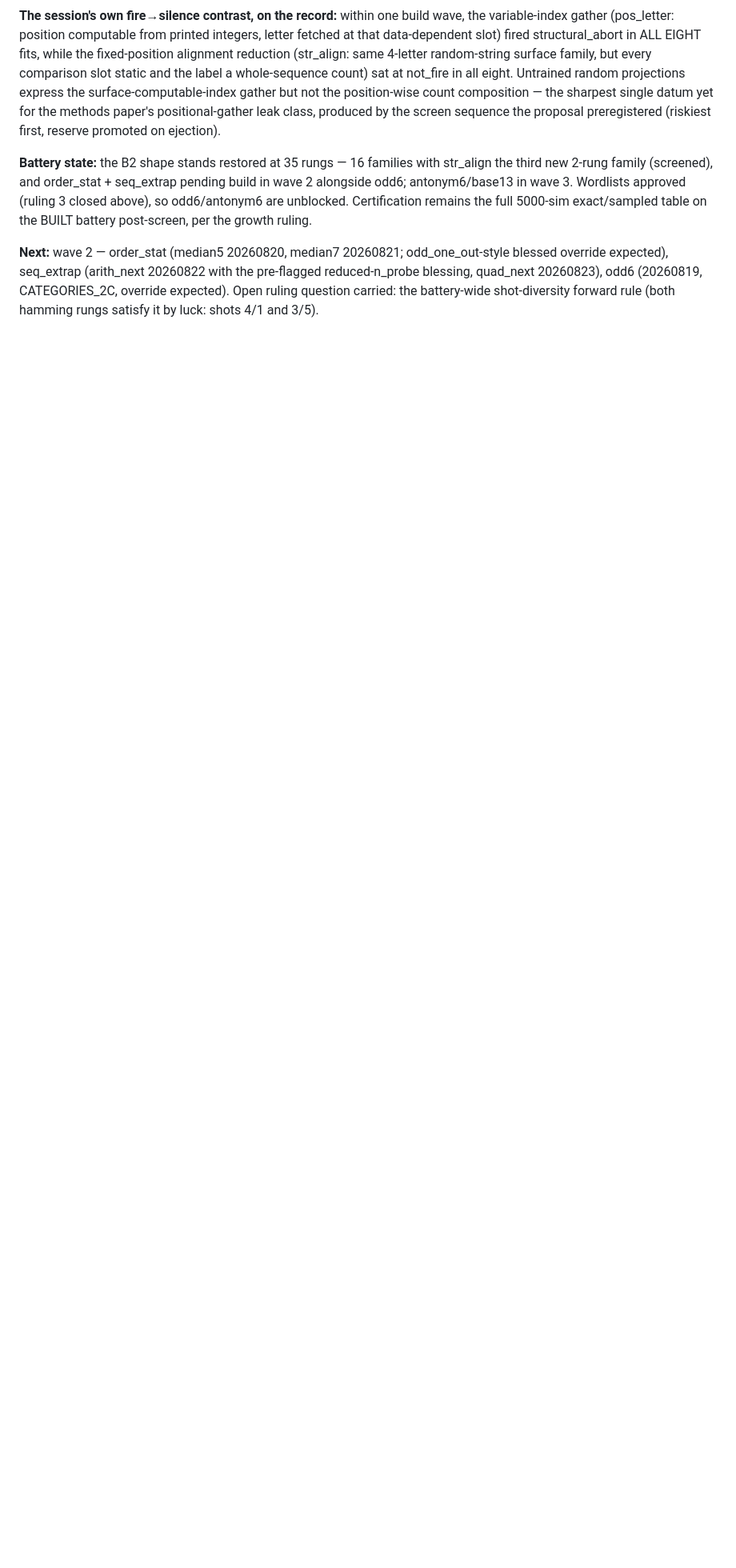
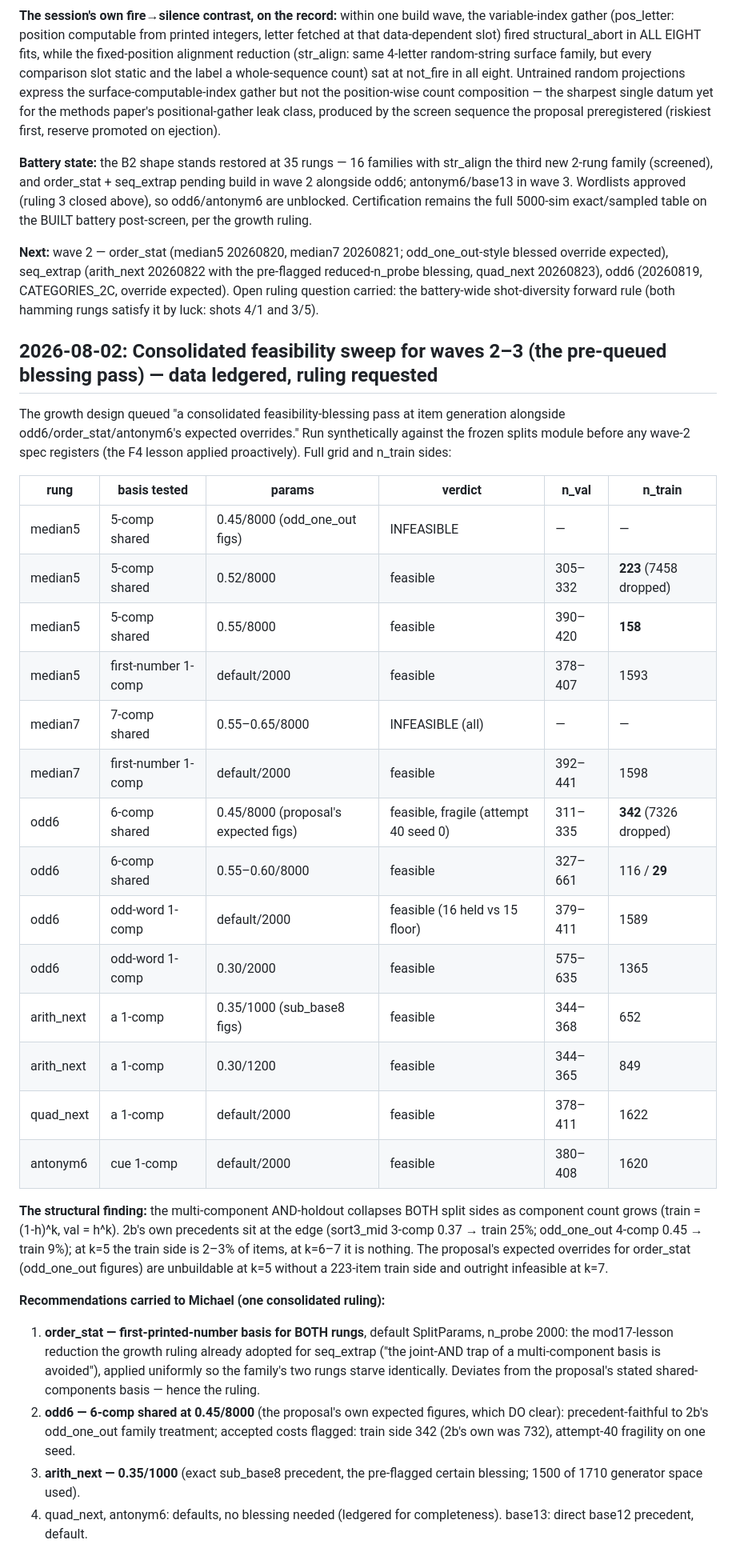
Before and after one commit to lxman/decodable-is-not-learned, a Markdown page: experiments/exp2c/PROGRESS.md, the part around the change. Shown at 80% size. GitHub-like rendering; blank space fills up the shorter version.

Commit message:
exp2c: wave-2/3 consolidated feasibility sweep — multi-component AND-holdout collapses at k>=5; blessing table to Michael
Synthetic sweep against frozen splits before any wave-2 spec registers:
order_stat's expected odd_one_out figures unbuildable (k=5 train side
158-223, k=7 infeasible); odd6's expected 0.45/8000 clears with flagged
costs; arith_next takes the sub_base8 figures. Recommendations: mod17-
lesson first-component basis for both medians, precedent figures for
odd6/arith_next, defaults elsewhere.

Co-Authored-By: Claude Fable 5 <noreply@anthropic.com>

```diff
--- a/experiments/exp2c/PROGRESS.md
+++ b/experiments/exp2c/PROGRESS.md
@@ -1695,3 +1695,52 @@ odd_one_out-style blessed override expected), seq_extrap (arith_next
 20260823), odd6 (20260819, CATEGORIES_2C, override expected). Open
 ruling question carried: the battery-wide shot-diversity forward rule
 (both hamming rungs satisfy it by luck: shots 4/1 and 3/5).
+
+## 2026-08-02: Consolidated feasibility sweep for waves 2–3 (the pre-queued blessing pass) — data ledgered, ruling requested
+
+The growth design queued "a consolidated feasibility-blessing pass at
+item generation alongside odd6/order_stat/antonym6's expected
+overrides." Run synthetically against the frozen splits module before
+any wave-2 spec registers (the F4 lesson applied proactively). Full
+grid and n_train sides:
+
+| rung | basis tested | params | verdict | n_val | n_train |
+|---|---|---|---|---|---|
+| median5 | 5-comp shared | 0.45/8000 (odd_one_out figs) | INFEASIBLE | — | — |
+| median5 | 5-comp shared | 0.52/8000 | feasible | 305–332 | **223** (7458 dropped) |
+| median5 | 5-comp shared | 0.55/8000 | feasible | 390–420 | **158** |
+| median5 | first-number 1-comp | default/2000 | feasible | 378–407 | 1593 |
+| median7 | 7-comp shared | 0.55–0.65/8000 | INFEASIBLE (all) | — | — |
+| median7 | first-number 1-comp | default/2000 | feasible | 392–441 | 1598 |
+| odd6 | 6-comp shared | 0.45/8000 (proposal's expected figs) | feasible, fragile (attempt 40 seed 0) | 311–335 | **342** (7326 dropped) |
+| odd6 | 6-comp shared | 0.55–0.60/8000 | feasible | 327–661 | 116 / **29** |
+| odd6 | odd-word 1-comp | default/2000 | feasible (16 held vs 15 floor) | 379–411 | 1589 |
+| odd6 | odd-word 1-comp | 0.30/2000 | feasible | 575–635 | 1365 |
+| arith_next | a 1-comp | 0.35/1000 (sub_base8 figs) | feasible | 344–368 | 652 |
+| arith_next | a 1-comp | 0.30/1200 | feasible | 344–365 | 849 |
+| quad_next | a 1-comp | default/2000 | feasible | 378–411 | 1622 |
+| antonym6 | cue 1-comp | default/2000 | feasible | 380–408 | 1620 |
+
+**The structural finding:** the multi-component AND-holdout collapses
+BOTH split sides as component count grows (train = (1-h)^k, val =
+h^k). 2b's own precedents sit at the edge (sort3_mid 3-comp 0.37 →
+train 25%; odd_one_out 4-comp 0.45 → train 9%); at k=5 the train side
+is 2–3% of items, at k=6–7 it is nothing. The proposal's expected
+overrides for order_stat (odd_one_out figures) are unbuildable at k=5
+without a 223-item train side and outright infeasible at k=7.
+
+**Recommendations carried to Michael (one consolidated ruling):**
+1. **order_stat — first-printed-number basis for BOTH rungs**, default
+   SplitParams, n_probe 2000: the mod17-lesson reduction the growth
+   ruling already adopted for seq_extrap ("the joint-AND trap of a
+   multi-component basis is avoided"), applied uniformly so the
+   family's two rungs starve identically. Deviates from the proposal's
+   stated shared-components basis — hence the ruling.
+2. **odd6 — 6-comp shared at 0.45/8000** (the proposal's own expected
+   figures, which DO clear): precedent-faithful to 2b's odd_one_out
+   family treatment; accepted costs flagged: train side 342 (2b's own
+   was 732), attempt-40 fragility on one seed.
+3. **arith_next — 0.35/1000** (exact sub_base8 precedent, the
+   pre-flagged certain blessing; 1500 of 1710 generator space used).
+4. quad_next, antonym6: defaults, no blessing needed (ledgered for
+   completeness). base13: direct base12 precedent, default.
```
